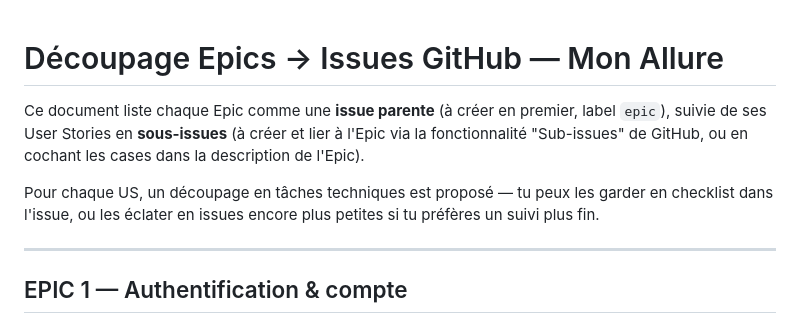
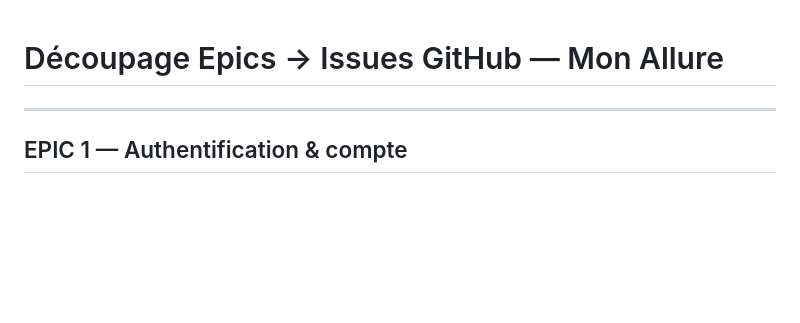
Before and after one commit to chrisbautista09/mon_allure, a Markdown page: docs/user-stories.md, the part around the change. GitHub-like rendering; blank space fills up the shorter version.

Commit message:
Revise user stories documentation
Removed introductory text about Epics and User Stories.

```diff
--- a/docs/user-stories.md
+++ b/docs/user-stories.md
@@ -1,8 +1,5 @@
 # Découpage Epics → Issues GitHub — Mon Allure
 
-Ce document liste chaque Epic comme une **issue parente** (à créer en premier, label `epic`), suivie de ses User Stories en **sous-issues** (à créer et lier à l'Epic via la fonctionnalité "Sub-issues" de GitHub, ou en cochant les cases dans la description de l'Epic).
-
-Pour chaque US, un découpage en tâches techniques est proposé — tu peux les garder en checklist dans l'issue, ou les éclater en issues encore plus petites si tu préfères un suivi plus fin.
 
 ---
 
```
